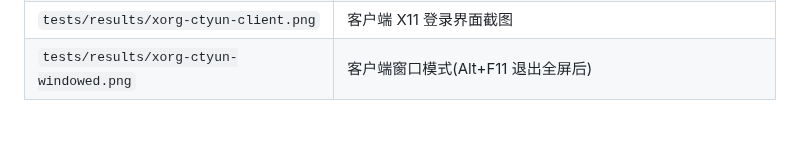
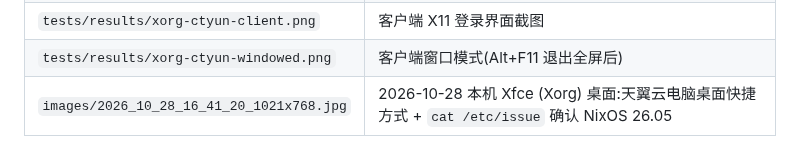
Before and after one commit to purplepalmdash/tyydn, a Markdown page: docs/progress.md, the part around the change. Drawn GitHub-style.

```diff
--- a/docs/progress.md
+++ b/docs/progress.md
@@ -210,3 +210,4 @@ GNOME Wayland 自动登录(用户 `test`)。
 | `tests/results/xorg-xfce-desktop.png` | Xorg+Xfce 桌面截图(含天翼云电脑快捷方式) |
 | `tests/results/xorg-ctyun-client.png` | 客户端 X11 登录界面截图 |
 | `tests/results/xorg-ctyun-windowed.png` | 客户端窗口模式(Alt+F11 退出全屏后) |
+| `images/2026_10_28_16_41_20_1021x768.jpg` | 2026-10-28 本机 Xfce (Xorg) 桌面:天翼云电脑桌面快捷方式 + `cat /etc/issue` 确认 NixOS 26.05 |
```
Also changed, not shown: README.md (+7 -1 lines), images/2026_10_28_16_41_20_1021x768.jpg (added).
